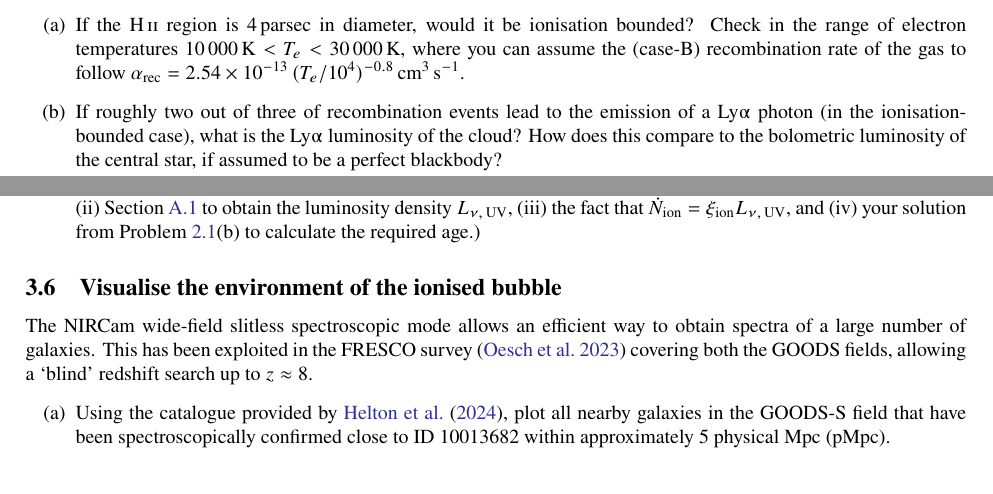
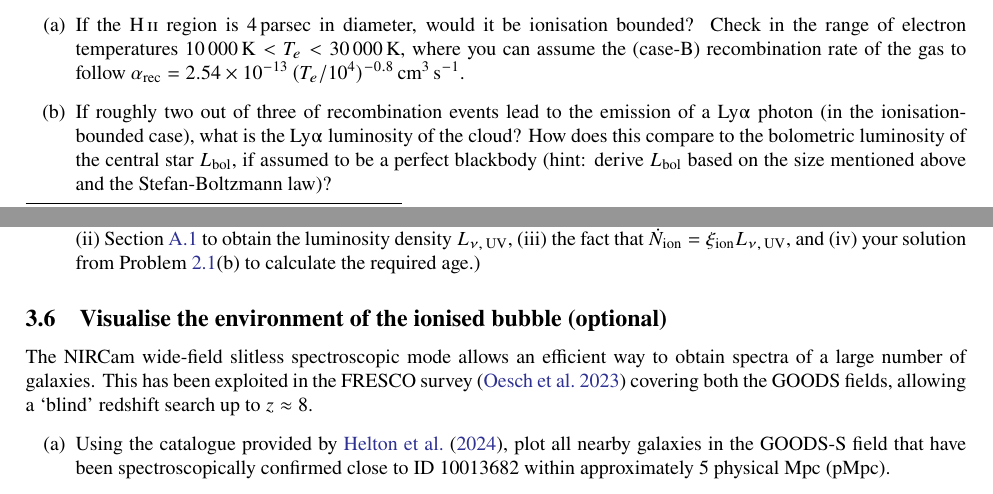
Before and after one commit to joriswitstok/reionised-bubbles-tutorial, a LaTeX document (manual/bubble.tex): two parts of pages 1 and 5 of 7, joined at a grey line, cut so that both start at the same text. Compiled offline with pdfLaTeX.

Commit message:
Update manual

```diff
--- a/manual/bubble.tex
+++ b/manual/bubble.tex
@@ -139,7 +139,7 @@ Given atomic number $Z$, the energy levels $E_n$ in the classical \citet{1913PMa
     When evolving on the main sequence, spectral O-type stars may have a size ten times that of the Sun, effective surface temperature of $\num{40000} \, \mathrm{K}$, and emit hydrogen-ionising photons at a rate of $\dot{N}_\text{ion} = 10^{49} \, \mathrm{s^{-1}}$. Consider a surrounding \HII region consisting of pure hydrogen, with a number density of $n_\mathrm{H} = 300 \, \mathrm{cm^{-3}}$.
     \begin{enumerate}[label=(\alph*)]
         \item If the \HII region is $4 \, \mathrm{parsec}$ in diameter, would it be ionisation bounded? Check in the range of electron temperatures $\num{10000} \, \mathrm{K} < T_e < \num{30000} \, \mathrm{K}$, where you can assume the (case-B) recombination rate of the gas to follow $\alpha_\text{rec} = 2.54 \times 10^{-13} \, (T_e/10^4)^{-0.8} \, \mathrm{cm^3 \, s^{-1}}$.
-        \item If roughly two out of three of recombination events lead to the emission of a \Lya photon (in the ionisation-bounded case), what is the \Lya luminosity of the cloud? How does this compare to the bolometric luminosity of the central star, if assumed to be a perfect blackbody?
+        \item If roughly two out of three of recombination events lead to the emission of a \Lya photon (in the ionisation-bounded case), what is the \Lya luminosity of the cloud? How does this compare to the bolometric luminosity of the central star $L_\text{bol}$, if assumed to be a perfect blackbody (hint: derive $L_\text{bol}$ based on the size mentioned above and the Stefan-Boltzmann law)?
     \end{enumerate}
 \end{problem}
 
@@ -228,7 +228,7 @@ Finally, we will estimate the ionised bubble radius that ID 10013682 resides in.
     \item Given its absolute UV magnitude\footnote{See \url{https://en.wikipedia.org/wiki/Absolute_magnitude}.} of $M_\text{UV} \approx -17 \, \mathrm{mag}$ and ionising photon efficiency directly measured to be $\log \xi_\text{ion} = 25.66 \, \mathrm{Hz \, erg^{-1}}$ by \citet{2024A&A...684A..84S}, how long would it take ID 10013682 to create this ionised region itself if it had an escape fraction $100\%$? (Hint: use (i) \cref{app:Magnitude_system} to convert $M_\text{UV}$ to a flux density $F_{\nu, \, \text{UV}}$, (ii) \cref{app:Flux_conversions} to obtain the luminosity density $L_{\nu, \, \text{UV}}$, (iii) the fact that $\dot{N}_\text{ion} = \xi_\text{ion} L_{\nu, \, \text{UV}}$, and (iv) your solution from \cref{prob:bubble_radius_evolution}(b) to calculate the required age.)
 \end{enumerate}
 
-\subsection{Visualise the environment of the ionised bubble}
+\subsection{Visualise the environment of the ionised bubble (optional)}
 
 The NIRCam wide-field slitless spectroscopic mode allows an efficient way to obtain spectra of a large number of galaxies. This has been exploited in the FRESCO survey \citep{2023MNRAS.525.2864O} covering both the GOODS fields, allowing a `blind' redshift search up to $z \approx 8$.
 \begin{enumerate}[label=(\alph*)]
```
Also changed, not shown: manual/bubble.pdf.
